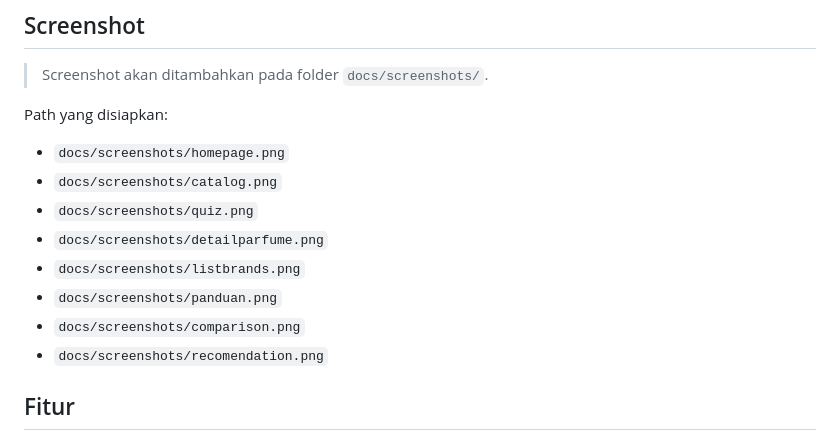
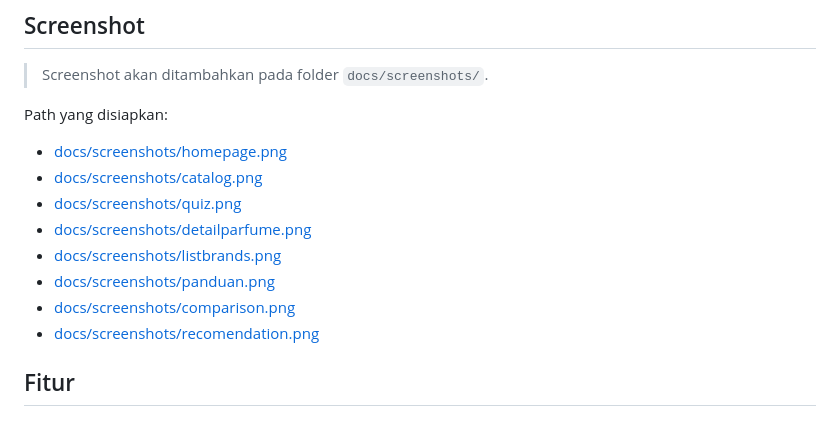
Before and after one commit to fadliilysn/Nuanscent, a Markdown page: README.md, the part around the change. Drawn GitHub-style.

```diff
--- a/README.md
+++ b/README.md
@@ -10,14 +10,14 @@ Proyek ini dibuat sebagai sarana belajar dan portfolio pengembangan aplikasi ful
 
 Path yang disiapkan:
 
-- `docs/screenshots/homepage.png`
-- `docs/screenshots/catalog.png`
-- `docs/screenshots/quiz.png`
-- `docs/screenshots/detailparfume.png`
-- `docs/screenshots/listbrands.png`
-- `docs/screenshots/panduan.png`
-- `docs/screenshots/comparison.png`
-- `docs/screenshots/recomendation.png`
+- [docs/screenshots/homepage.png](docs/screenshots/homepage.png)
+- [docs/screenshots/catalog.png](docs/screenshots/catalog.png)
+- [docs/screenshots/quiz.png](docs/screenshots/quiz.png)
+- [docs/screenshots/detailparfume.png](docs/screenshots/detailparfume.png)
+- [docs/screenshots/listbrands.png](docs/screenshots/listbrands.png)
+- [docs/screenshots/panduan.png](docs/screenshots/panduan.png)
+- [docs/screenshots/comparison.png](docs/screenshots/comparison.png)
+- [docs/screenshots/recomendation.png](docs/screenshots/recomendation.png)
 
 ## Fitur
 
```
